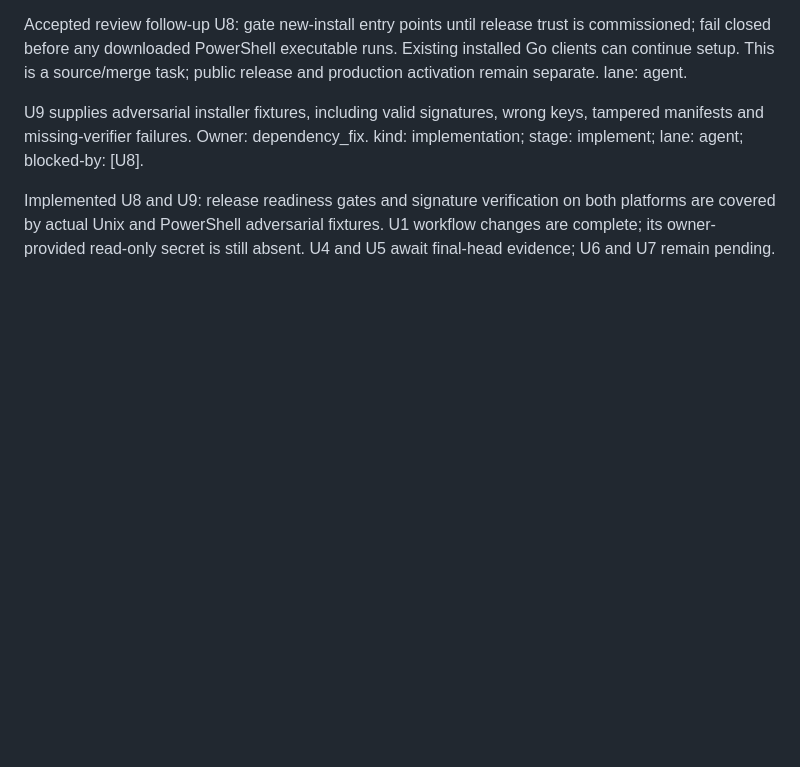
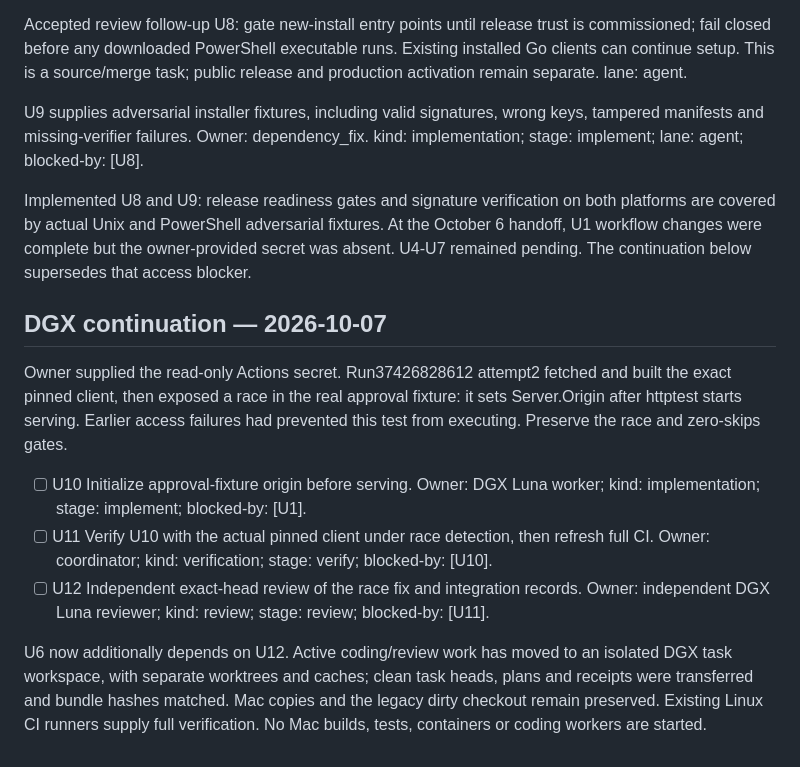
Before and after one commit to ajent-social/ajent-social, a Markdown page: docs/plans/retirement-delivery-unblock.md, the part around one of its changes. Rendered like a GitHub page; blank space fills up the shorter version.

Commit message:
docs: track resumed verification and approval race remediation

```diff
--- a/docs/plans/retirement-delivery-unblock.md
+++ b/docs/plans/retirement-delivery-unblock.md
@@ -18,4 +18,22 @@ Accepted review follow-up U8: gate new-install entry points until release trust
 
 U9 supplies adversarial installer fixtures, including valid signatures, wrong keys, tampered manifests and missing-verifier failures. Owner: dependency_fix. kind: implementation; stage: implement; lane: agent; blocked-by: [U8].
 
-Implemented U8 and U9: release readiness gates and signature verification on both platforms are covered by actual Unix and PowerShell adversarial fixtures. U1 workflow changes are complete; its owner-provided read-only secret is still absent. U4 and U5 await final-head evidence; U6 and U7 remain pending.
+Implemented U8 and U9: release readiness gates and signature verification on both platforms are covered by actual Unix and PowerShell adversarial fixtures. At the October 6 handoff, U1 workflow changes were complete but the owner-provided secret was absent. U4-U7 remained pending. The continuation below supersedes that access blocker.
+
+
+## DGX continuation — 2026-10-07
+
+Owner supplied the read-only Actions secret. Run37426828612 attempt2 fetched and
+built the exact pinned client, then exposed a race in the real approval fixture:
+it sets Server.Origin after httptest starts serving. Earlier access failures had
+prevented this test from executing. Preserve the race and zero-skips gates.
+
+- [ ] U10 Initialize approval-fixture origin before serving. Owner: DGX Luna worker; kind: implementation; stage: implement; blocked-by: [U1].
+- [ ] U11 Verify U10 with the actual pinned client under race detection, then refresh full CI. Owner: coordinator; kind: verification; stage: verify; blocked-by: [U10].
+- [ ] U12 Independent exact-head review of the race fix and integration records. Owner: independent DGX Luna reviewer; kind: review; stage: review; blocked-by: [U11].
+
+U6 now additionally depends on U12. Active coding/review work has moved to an
+isolated DGX task workspace, with separate worktrees and caches; clean task heads,
+plans and receipts were transferred and bundle hashes matched. Mac copies and the
+legacy dirty checkout remain preserved. Existing Linux CI runners supply full
+verification. No Mac builds, tests, containers or coding workers are started.
```
Also changed, not shown: other parts of docs/plans/retirement-delivery-unblock.md (+1 -1 lines).
